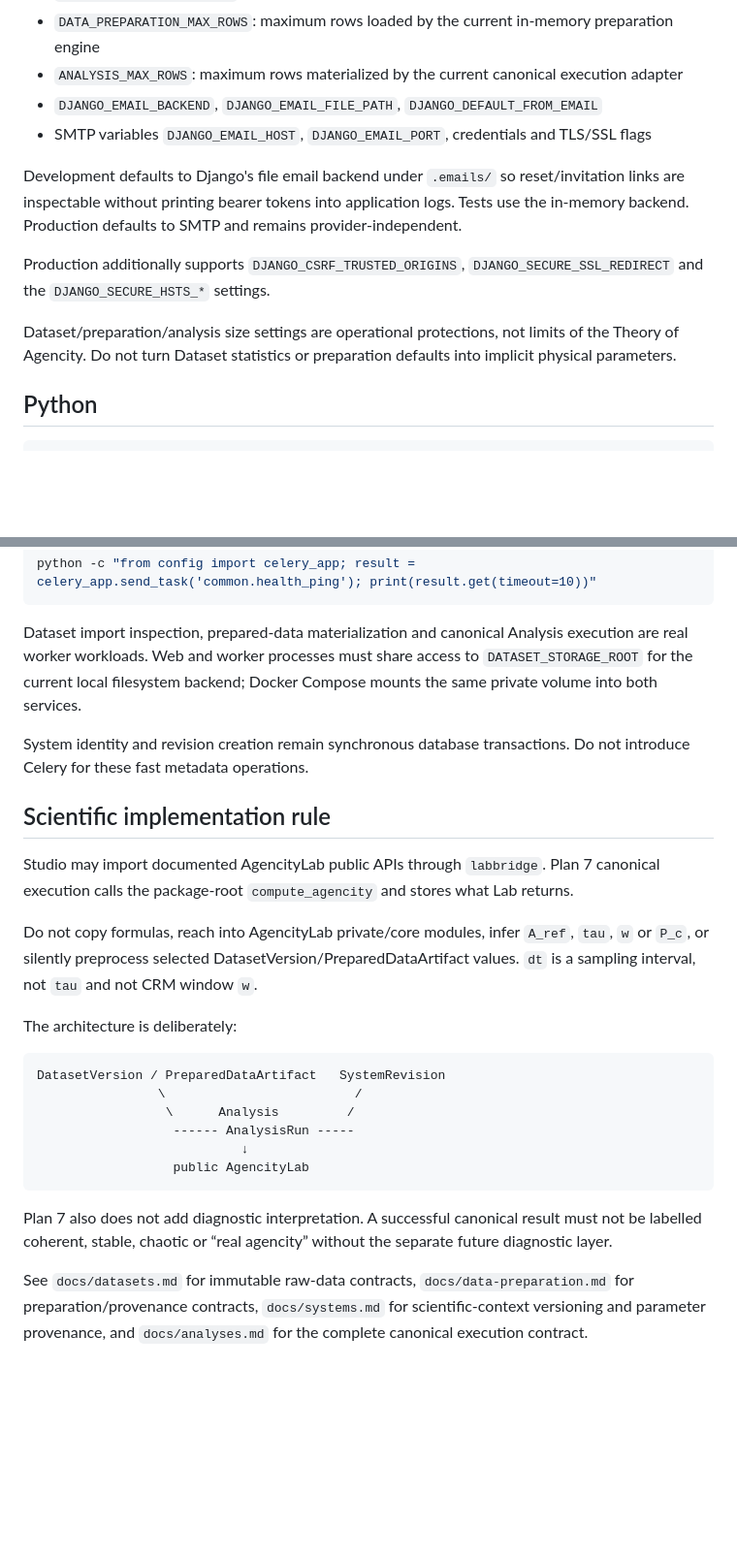
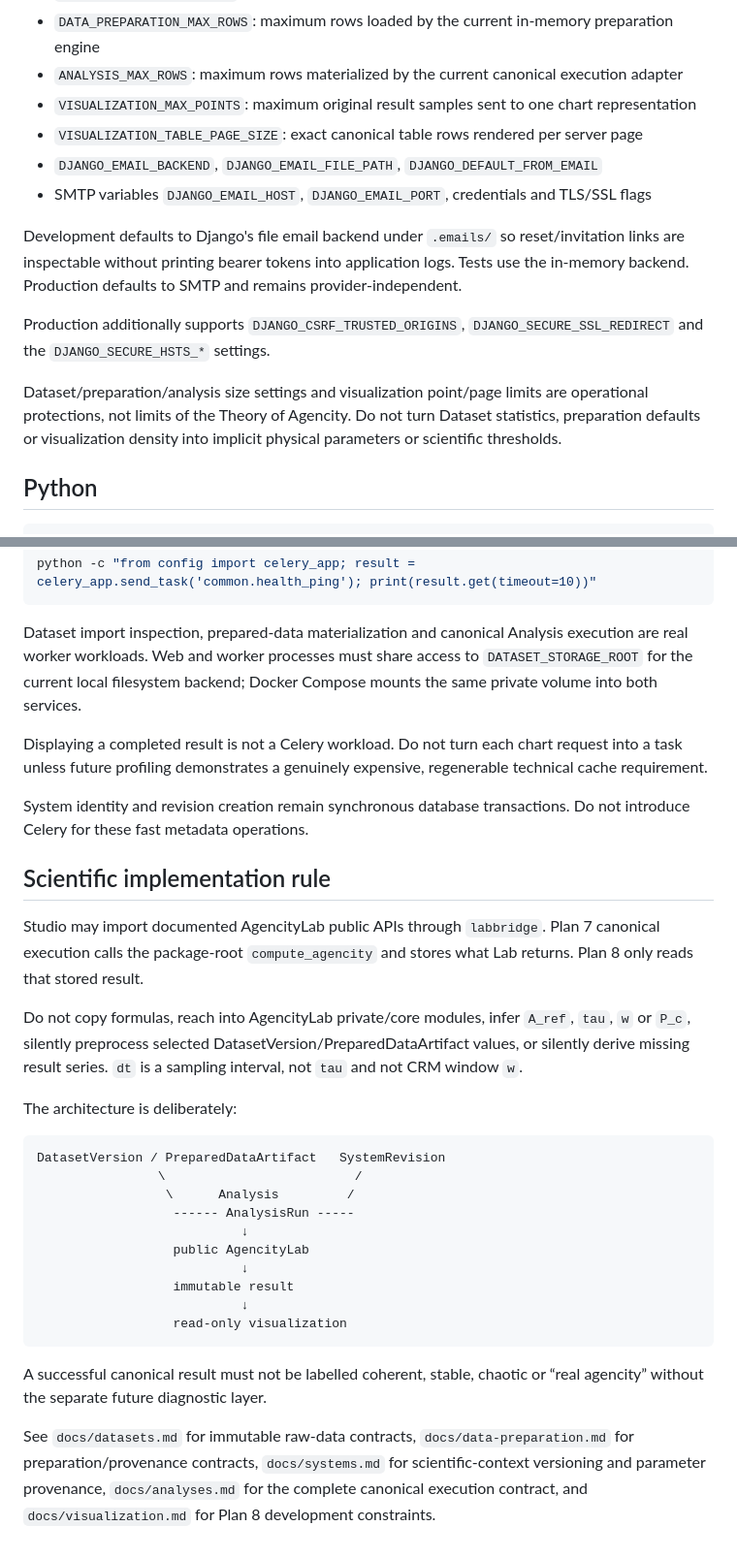
Before and after one commit to somafgroup/AgencityStudio, a Markdown page: docs/development.md, 2 parts joined by grey strips. Shown at 97% size. Drawn GitHub-style; blank space fills up the shorter version.

````diff
--- a/docs/development.md
+++ b/docs/development.md
@@ -20,6 +20,8 @@ Important variables:
 - `DATASET_MAX_PASTE_BYTES`: maximum pasted source bytes accepted by this Studio instance
 - `DATA_PREPARATION_MAX_ROWS`: maximum rows loaded by the current in-memory preparation engine
 - `ANALYSIS_MAX_ROWS`: maximum rows materialized by the current canonical execution adapter
+- `VISUALIZATION_MAX_POINTS`: maximum original result samples sent to one chart representation
+- `VISUALIZATION_TABLE_PAGE_SIZE`: exact canonical table rows rendered per server page
 - `DJANGO_EMAIL_BACKEND`, `DJANGO_EMAIL_FILE_PATH`, `DJANGO_DEFAULT_FROM_EMAIL`
 - SMTP variables `DJANGO_EMAIL_HOST`, `DJANGO_EMAIL_PORT`, credentials and TLS/SSL flags
 
@@ -27,7 +29,7 @@ Development defaults to Django's file email backend under `.emails/` so reset/in
 
 Production additionally supports `DJANGO_CSRF_TRUSTED_ORIGINS`, `DJANGO_SECURE_SSL_REDIRECT` and the `DJANGO_SECURE_HSTS_*` settings.
 
-Dataset/preparation/analysis size settings are operational protections, not limits of the Theory of Agencity. Do not turn Dataset statistics or preparation defaults into implicit physical parameters.
+Dataset/preparation/analysis size settings and visualization point/page limits are operational protections, not limits of the Theory of Agencity. Do not turn Dataset statistics, preparation defaults or visualization density into implicit physical parameters or scientific thresholds.
 
 ## Python
 
@@ -184,13 +222,15 @@ python -c "from config import celery_app; result = celery_app.send_task('common.
 
 Dataset import inspection, prepared-data materialization and canonical Analysis execution are real worker workloads. Web and worker processes must share access to `DATASET_STORAGE_ROOT` for the current local filesystem backend; Docker Compose mounts the same private volume into both services.
 
+Displaying a completed result is not a Celery workload. Do not turn each chart request into a task unless future profiling demonstrates a genuinely expensive, regenerable technical cache requirement.
+
 System identity and revision creation remain synchronous database transactions. Do not introduce Celery for these fast metadata operations.
 
 ## Scientific implementation rule
 
-Studio may import documented AgencityLab public APIs through `labbridge`. Plan 7 canonical execution calls the package-root `compute_agencity` and stores what Lab returns.
+Studio may import documented AgencityLab public APIs through `labbridge`. Plan 7 canonical execution calls the package-root `compute_agencity` and stores what Lab returns. Plan 8 only reads that stored result.
 
-Do not copy formulas, reach into AgencityLab private/core modules, infer `A_ref`, `tau`, `w` or `P_c`, or silently preprocess selected DatasetVersion/PreparedDataArtifact values. `dt` is a sampling interval, not `tau` and not CRM window `w`.
+Do not copy formulas, reach into AgencityLab private/core modules, infer `A_ref`, `tau`, `w` or `P_c`, silently preprocess selected DatasetVersion/PreparedDataArtifact values, or silently derive missing result series. `dt` is a sampling interval, not `tau` and not CRM window `w`.
 
 The architecture is deliberately:
 
@@ -201,8 +241,12 @@ DatasetVersion / PreparedDataArtifact   SystemRevision
                   ------ AnalysisRun -----
                            ↓
                   public AgencityLab
+                           ↓
+                  immutable result
+                           ↓
+                  read-only visualization
 ```
 
-Plan 7 also does not add diagnostic interpretation. A successful canonical result must not be labelled coherent, stable, chaotic or “real agencity” without the separate future diagnostic layer.
+A successful canonical result must not be labelled coherent, stable, chaotic or “real agencity” without the separate future diagnostic layer.
 
-See `docs/datasets.md` for immutable raw-data contracts, `docs/data-preparation.md` for preparation/provenance contracts, `docs/systems.md` for scientific-context versioning and parameter provenance, and `docs/analyses.md` for the complete canonical execution contract.
+See `docs/datasets.md` for immutable raw-data contracts, `docs/data-preparation.md` for preparation/provenance contracts, `docs/systems.md` for scientific-context versioning and parameter provenance, `docs/analyses.md` for the complete canonical execution contract, and `docs/visualization.md` for Plan 8 development constraints.
````
Also changed, not shown: other parts of docs/development.md (+37 -1 lines).
